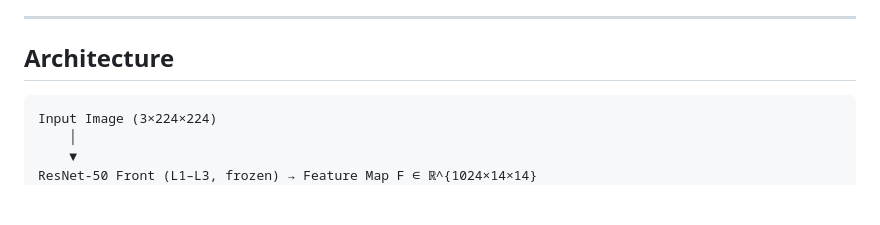
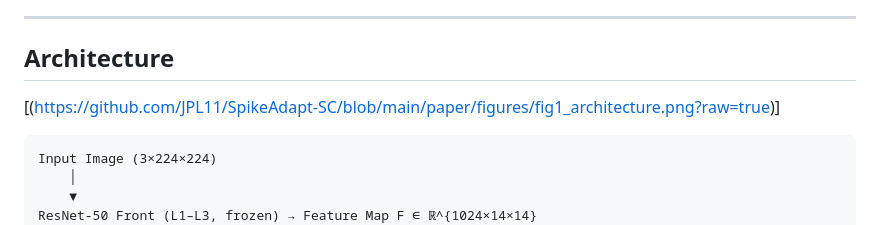
Before and after one commit to JPL11/SpikeAdapt-SC, a Markdown page: README.md, the part around the change. Drawn GitHub-style; blank space fills up the shorter version.

Commit message:
Update architecture image link in README

````diff
--- a/README.md
+++ b/README.md
@@ -99,7 +99,7 @@ Full pipeline retraining (backbone + S2 + S3) per seed.
 ---
 
 ## Architecture
-
+[(https://github.com/JPL11/SpikeAdapt-SC/blob/main/paper/figures/fig1_architecture.png?raw=true)]
 ```
 Input Image (3×224×224)
     │
````
